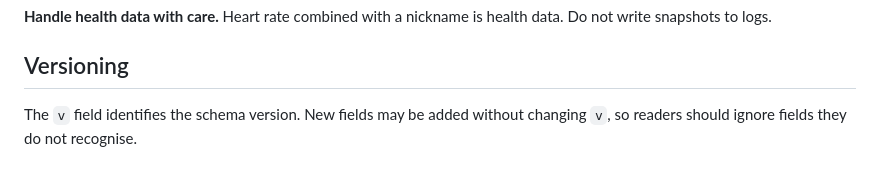
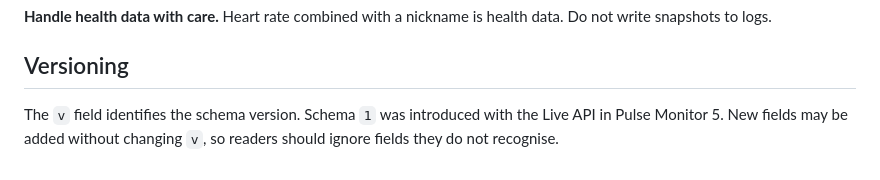
Before and after one commit to radeal-eu/pulselive, a Markdown page: docs/data-format.md, the part around the change. Drawn GitHub-style.

```diff
--- a/docs/data-format.md
+++ b/docs/data-format.md
@@ -103,4 +103,4 @@ When there is no snapshot yet, `/live` answers `503` with `{"status":"no data ye
 
 ## Versioning
 
-The `v` field identifies the schema version. New fields may be added without changing `v`, so readers should ignore fields they do not recognise.
+The `v` field identifies the schema version. Schema `1` was introduced with the Live API in Pulse Monitor 5. New fields may be added without changing `v`, so readers should ignore fields they do not recognise.
```
Also changed, not shown: README.md (+3 -2 lines).
